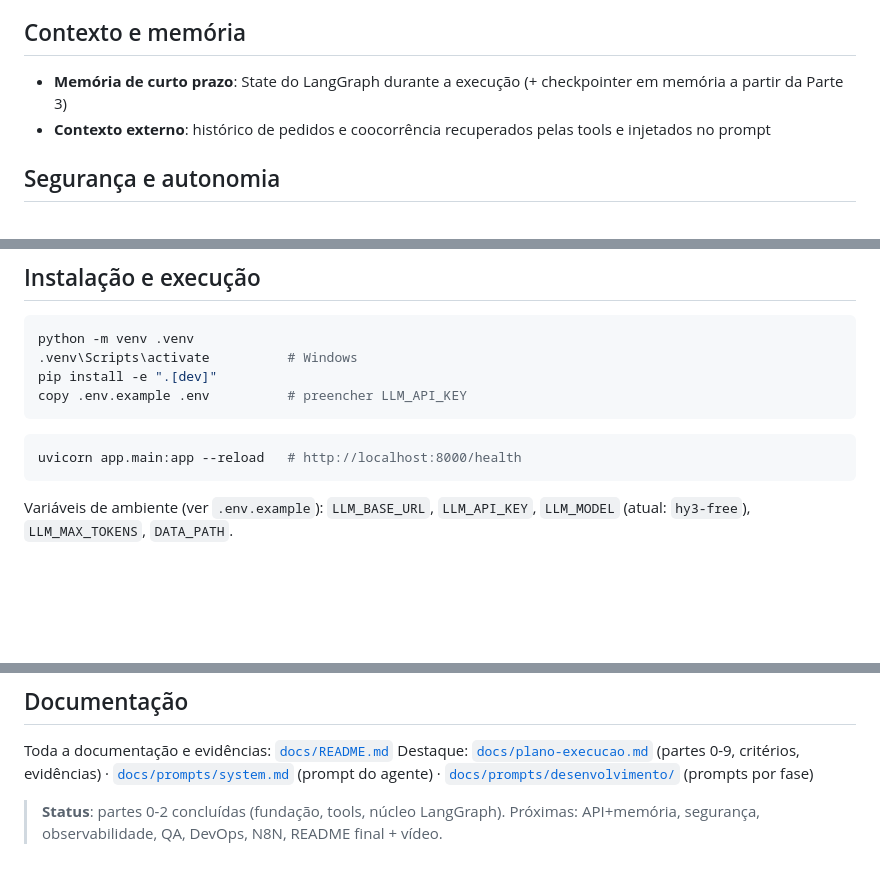
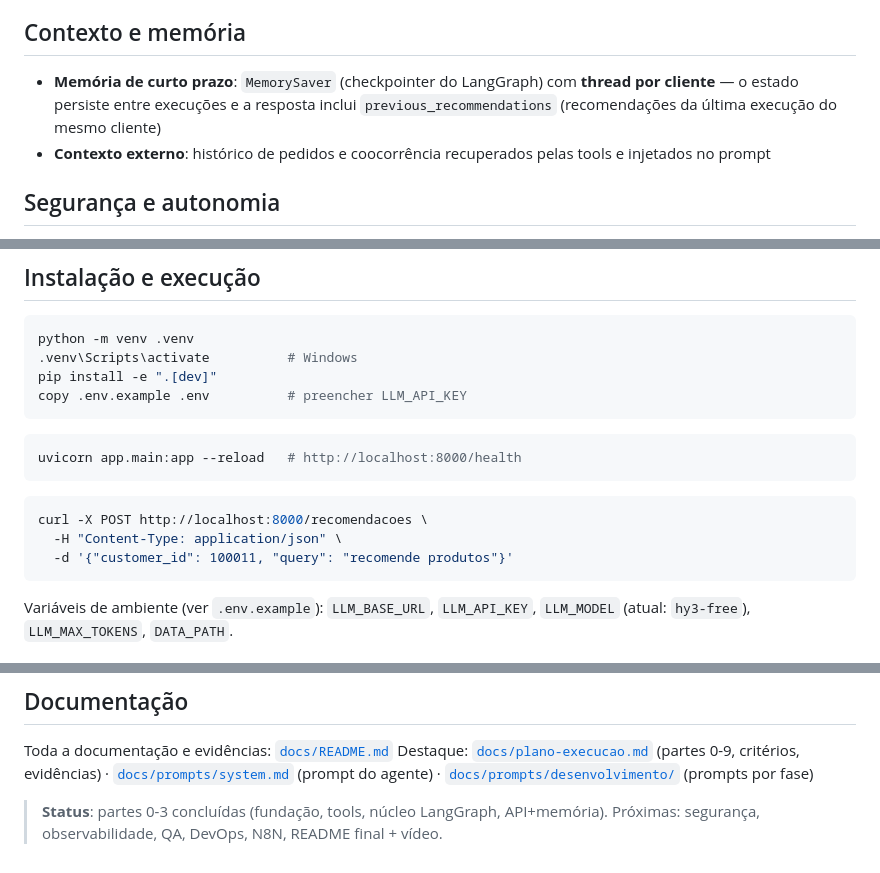
Before and after one commit to gisele-coder/SmartAgenteVendas, a Markdown page: README.md, 3 parts joined by grey strips. Rendered like a GitHub page; blank space fills up the shorter version.

Commit message:
docs: documenta prompt de usuario e sincroniza readme com a parte 3

````diff
--- a/README.md
+++ b/README.md
@@ -64,7 +64,7 @@
 
 ## Contexto e memória
 
-- **Memória de curto prazo**: State do LangGraph durante a execução (+ checkpointer em memória a partir da Parte 3)
+- **Memória de curto prazo**: `MemorySaver` (checkpointer do LangGraph) com **thread por cliente** — o estado persiste entre execuções e a resposta inclui `previous_recommendations` (recomendações da última execução do mesmo cliente)
 - **Contexto externo**: histórico de pedidos e coocorrência recuperados pelas tools e injetados no prompt
 
 ## Segurança e autonomia
@@ -98,6 +99,12 @@ copy .env.example .env          # preencher LLM_API_KEY
 uvicorn app.main:app --reload   # http://localhost:8000/health
 ```
 
+```bash
+curl -X POST http://localhost:8000/recomendacoes \
+  -H "Content-Type: application/json" \
+  -d '{"customer_id": 100011, "query": "recomende produtos"}'
+```
+
 Variáveis de ambiente (ver `.env.example`): `LLM_BASE_URL`, `LLM_API_KEY`, `LLM_MODEL` (atual: `hy3-free`), `LLM_MAX_TOKENS`, `DATA_PATH`.
 
 ## Testes
@@ -112,4 +119,4 @@ ruff check .    # lint
 Toda a documentação e evidências: [`docs/README.md`](docs/README.md)
 Destaque: [`docs/plano-execucao.md`](docs/plano-execucao.md) (partes 0-9, critérios, evidências) · [`docs/prompts/system.md`](docs/prompts/system.md) (prompt do agente) · [`docs/prompts/desenvolvimento/`](docs/prompts/desenvolvimento/README.md) (prompts por fase)
 
-> **Status**: partes 0-2 concluídas (fundação, tools, núcleo LangGraph). Próximas: API+memória, segurança, observabilidade, QA, DevOps, N8N, README final + vídeo.
+> **Status**: partes 0-3 concluídas (fundação, tools, núcleo LangGraph, API+memória). Próximas: segurança, observabilidade, QA, DevOps, N8N, README final + vídeo.
````
Also changed, not shown: other parts of README.md (+1 -0 lines), docs/prompts/outros-prompts.md (added, +56 -0 lines).
